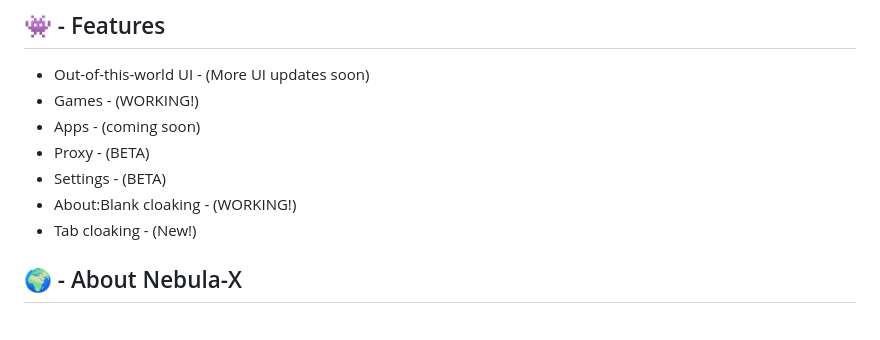
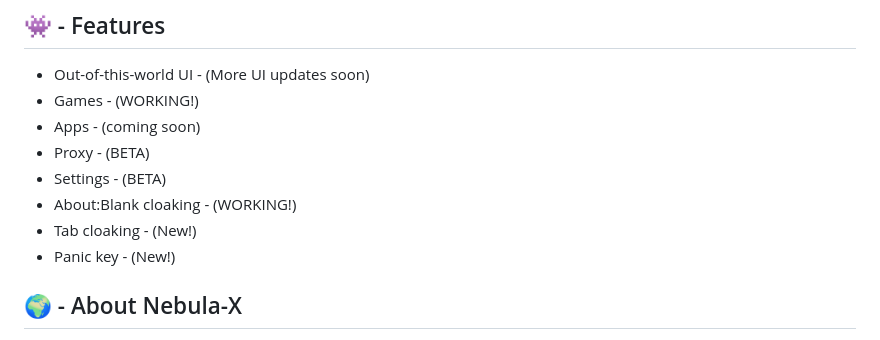
Before and after one commit to Nebula-X-Development/Nebula-X, a Markdown page: README.md, the part around the change. Drawn GitHub-style.

```diff
--- a/README.md
+++ b/README.md
@@ -18,6 +18,7 @@
 -   Settings - (BETA)
 -   About:Blank cloaking - (WORKING!)
 -   Tab cloaking - (New!)
+-   Panic key - (New!)
 
 ## 🌍 - About Nebula-X
 
```
